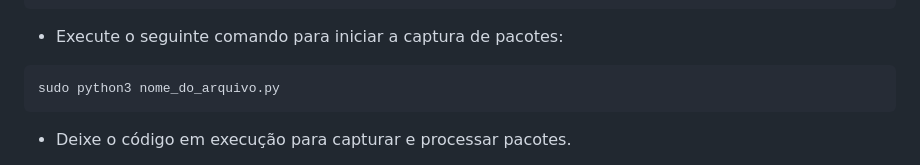
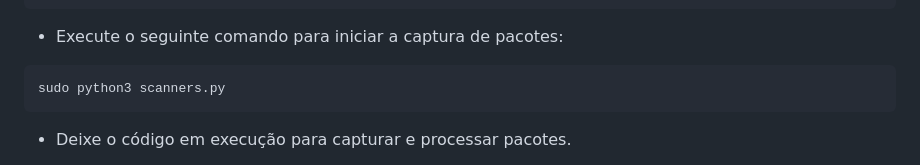
Before and after one commit to RakelMacedo/CoreNetworkScan, a Markdown page: README.md, the part around the change. Drawn GitHub-style.

````diff
--- a/README.md
+++ b/README.md
@@ -57,7 +57,7 @@ cd /caminho/para/o/diretorio/
 ```
 * Execute o seguinte comando para iniciar a captura de pacotes:
 ```
-sudo python3 nome_do_arquivo.py
+sudo python3 scanners.py
 ```
 * Deixe o código em execução para capturar e processar pacotes.
 
````
